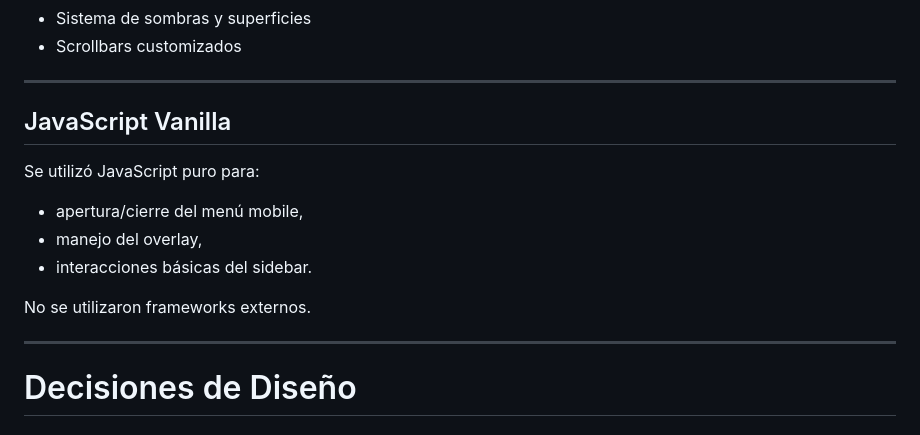
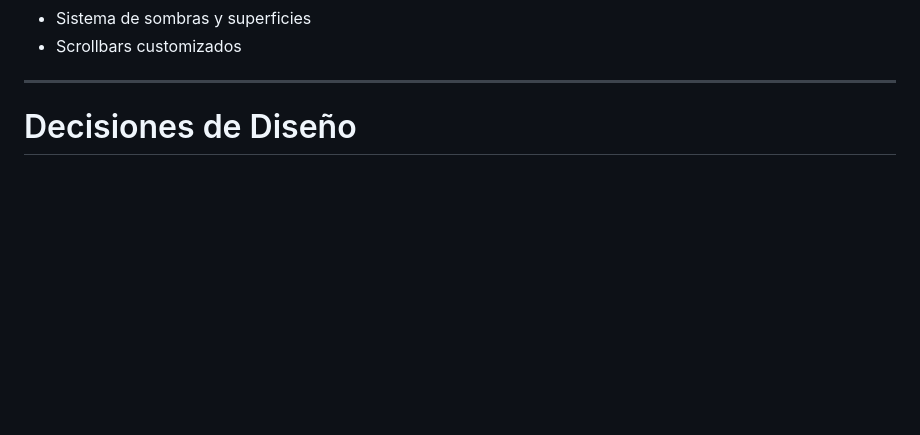
Before and after one commit to Sfcardenas/Dashboard_Estetica, a Markdown page: README.md, the part around the change. Drawn GitHub-style; blank space fills up the shorter version.

Commit message:
Ajuste de titulo2
Removed section on Vanilla JavaScript usage details.

```diff
--- a/README.md
+++ b/README.md
@@ -86,17 +86,6 @@ Características principales:
 
 ---
 
-## JavaScript Vanilla
-
-Se utilizó JavaScript puro para:
-
-- apertura/cierre del menú mobile,
-- manejo del overlay,
-- interacciones básicas del sidebar.
-
-No se utilizaron frameworks externos.
-
----
 
 # Decisiones de Diseño
 
```
